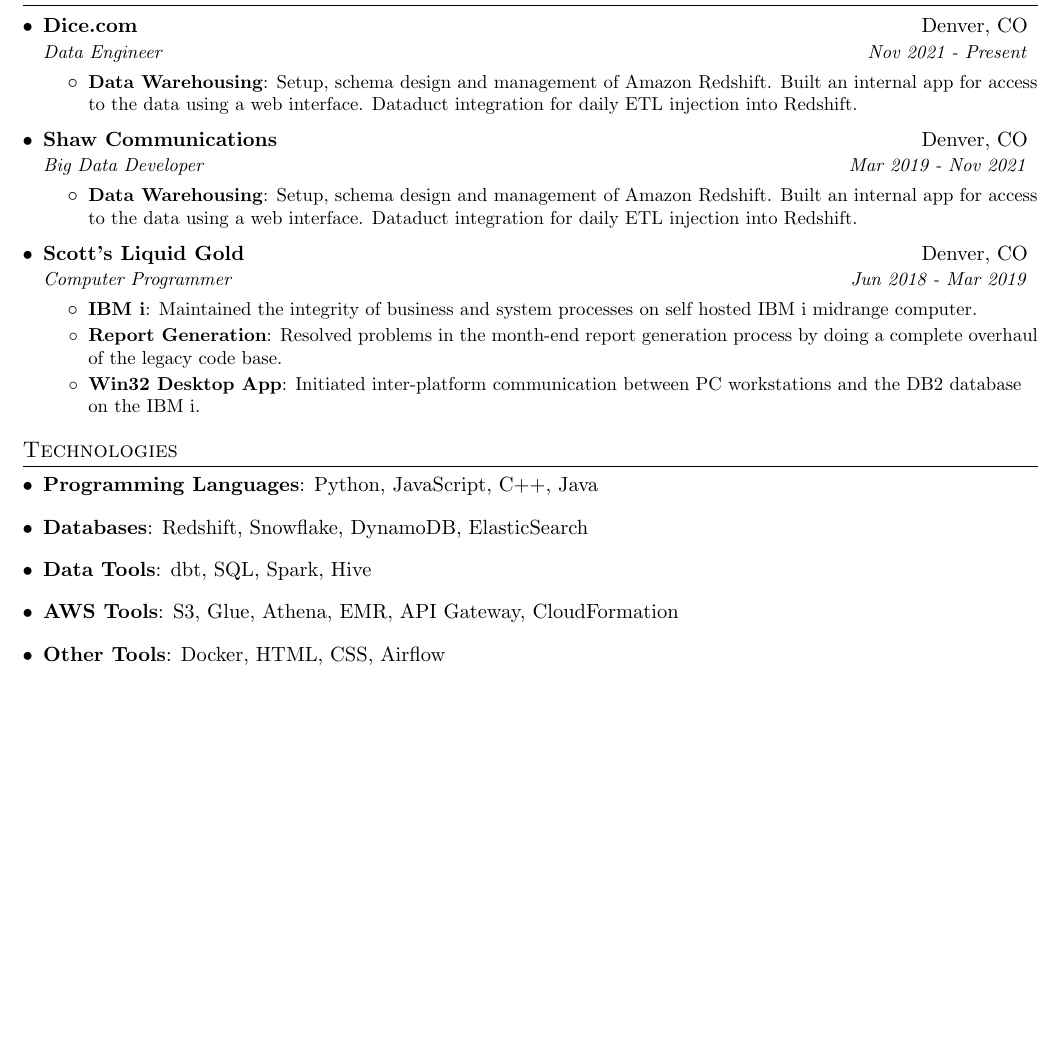
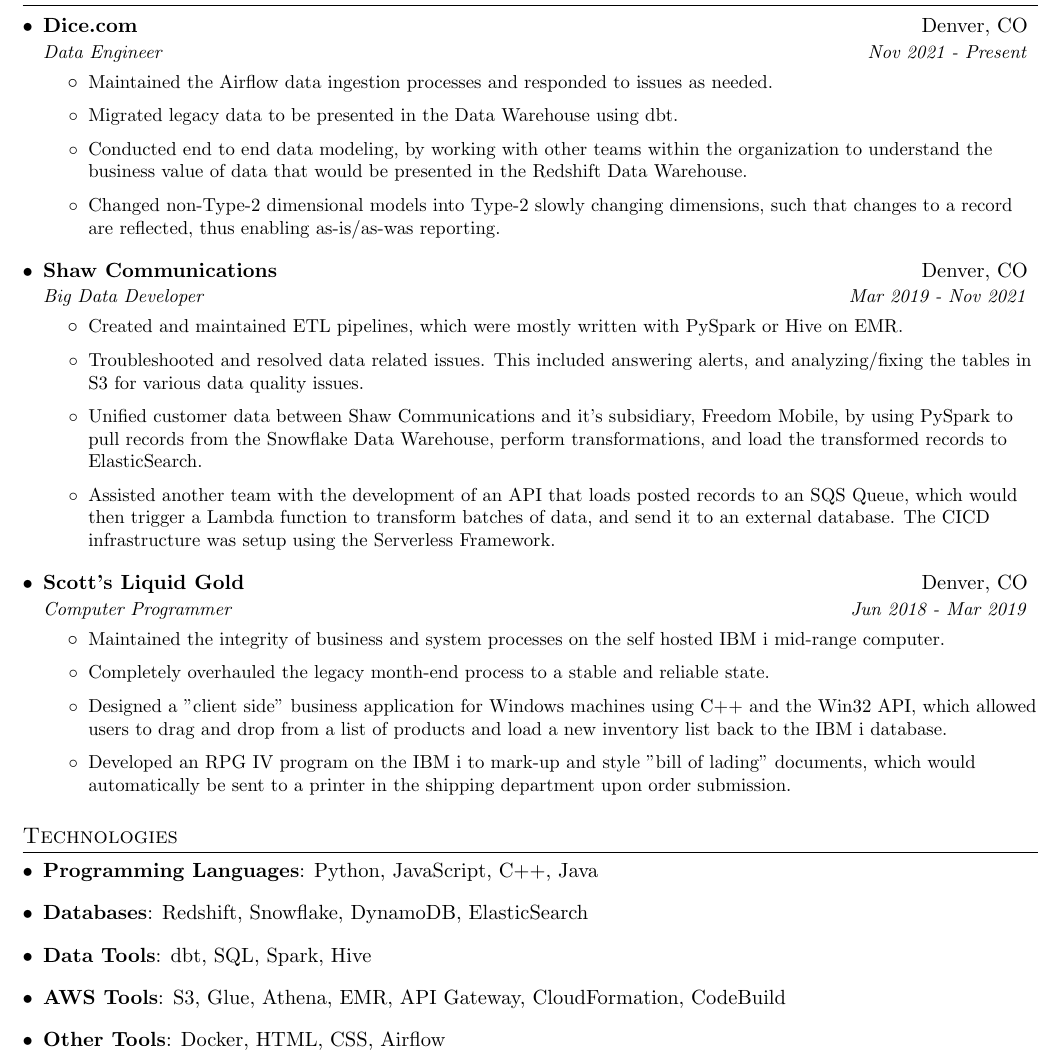
Before and after one commit to markortleb/mark-ortleb-resume, a LaTeX CV (mark_ortleb_resume.tex): part of the page, cut so that both start at the same text, the shorter picture padded with empty space. Compiled offline with pdfLaTeX.

Commit message:
resume is good enough

```diff
--- a/mark_ortleb_resume.tex
+++ b/mark_ortleb_resume.tex
@@ -48,9 +48,9 @@
 
 %-------------------------
 % Custom commands
-\newcommand{\resumeItem}[2]{
+\newcommand{\resumeItem}[1]{
 	\item\small{
-		\textbf{#1}{: #2 \vspace{-2pt}}
+		{#1 \vspace{2pt}}
 	}
 }
 
@@ -115,45 +115,46 @@
 	{Dice.com}{Denver, CO}
 	{Data Engineer}{Nov 2021 - Present}
 	\resumeItemListStart
-	\resumeItem{Data Warehousing}
-	{Setup, schema design and management of Amazon Redshift. Built an internal app for access to the data using a web interface. Dataduct integration for daily ETL injection into Redshift.}
+	\resumeItem
+	{Maintained the Airflow data ingestion processes and responded to issues as needed.}
+	\resumeItem
+	{Migrated legacy data to be presented in the Data Warehouse using dbt.}
+	\resumeItem
+	{Conducted end to end data modeling, by working with other teams within the organization to understand the business value of data that would be presented in the Redshift Data Warehouse.}
+	\resumeItem
+	{Changed non-Type-2 dimensional models into Type-2 slowly changing dimensions, such that changes to a record are reflected, thus enabling as-is/as-was reporting.}
 	\resumeItemListEnd
 
-	% --------Multiple Positions Heading------------
-	%    \resumeSubSubheading
-	%     {Software Engineer I}{Oct 2014 - Sep 2016}
-	%     \resumeItemListStart
-	%        \resumeItem{Apache Beam}
-	%          {Apache Beam is a unified model for defining both batch and streaming data-parallel processing pipelines}
-	%     \resumeItemListEnd
-	%    \resumeSubHeadingListEnd
-	%-------------------------------------------
 
 	\resumeSubheading
 	{Shaw Communications}{Denver, CO}
 	{Big Data Developer}{Mar 2019 - Nov 2021}
 	\resumeItemListStart
-	\resumeItem{Data Warehousing}
-	{Setup, schema design and management of Amazon Redshift. Built an internal app for access to the data using a web interface. Dataduct integration for daily ETL injection into Redshift.}
+	\resumeItem
+	{Created and maintained ETL pipelines, which were mostly written with PySpark or Hive on EMR.}
+	\resumeItem
+	{Troubleshooted and resolved data related issues. This included answering alerts, and analyzing/fixing the tables in S3 for various data quality issues.}
+	\resumeItem
+	{Unified customer data between Shaw Communications and it's subsidiary, Freedom Mobile, by using PySpark to pull records from the Snowflake Data Warehouse, perform transformations, and load the transformed records to ElasticSearch.}
+	\resumeItem
+	{Assisted another team with the development of an API that loads posted records to an SQS Queue, which would then trigger a Lambda function to transform batches of data, and send it to an external database. The CICD infrastructure was setup using the Serverless Framework.}
 	\resumeItemListEnd
 
 	\resumeSubheading
 	{Scott's Liquid Gold}{Denver, CO}
 	{Computer Programmer}{Jun 2018 - Mar 2019}
 	\resumeItemListStart
-	\resumeItem{IBM i}
-	{Maintained the integrity of business and system processes on self hosted IBM i midrange computer.}
-	\resumeItem{Report Generation}
-	{Resolved problems in the month-end report generation process by doing a complete overhaul of the legacy code base.}
-	\resumeItem{Win32 Desktop App}
-	{Initiated inter-platform communication between PC workstations and the DB2 database on the IBM i.}
+	\resumeItem
+	{Maintained the integrity of business and system processes on the self hosted IBM i mid-range computer.}
+	\resumeItem
+	{Completely overhauled the legacy month-end process to a stable and reliable state.}
+	\resumeItem
+	{Designed a "client side" business application for Windows machines using C++ and the Win32 API, which allowed users to drag and drop from a list of products and load a new inventory list back to the IBM i database.}
+	\resumeItem
+	{Developed an RPG IV program on the IBM i to mark-up and style "bill of lading" documents, which would automatically be sent to a printer in the shipping department upon order submission.}
 	\resumeItemListEnd
 
-
 	\resumeSubHeadingListEnd
-
-
-
 
 
 	%--------PROGRAMMING SKILLS------------
@@ -169,7 +170,7 @@
 	    	\textbf{Data Tools}{: dbt, SQL, Spark, Hive}
 	    	}
     	\item{
-    		\textbf{AWS Tools}{: S3, Glue, Athena, EMR, API Gateway, CloudFormation}
+    		\textbf{AWS Tools}{: S3, Glue, Athena, EMR, API Gateway, CloudFormation, CodeBuild}
     	}
     	\item{
     		\textbf{Other Tools}{: Docker, HTML, CSS, Airflow}
```
Also changed, not shown: mark_ortleb_resume.pdf, 2 other files.
